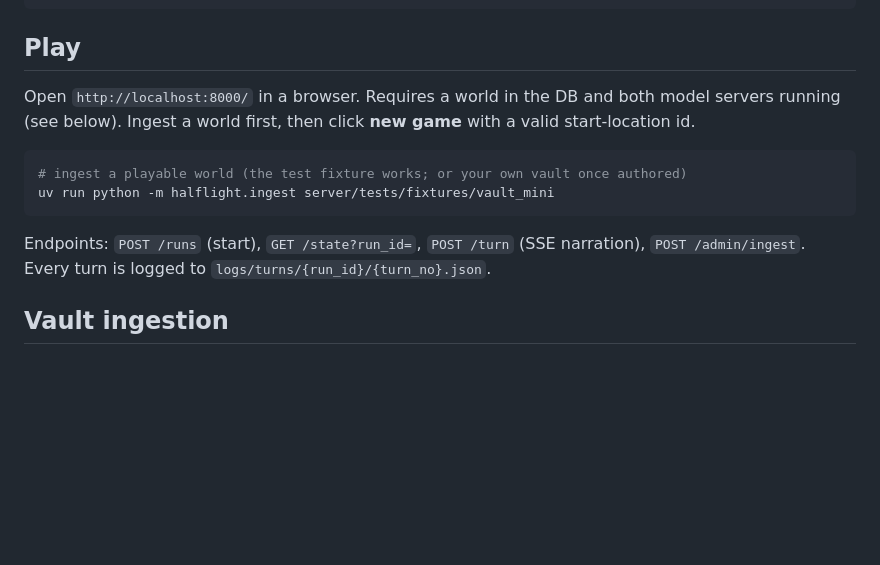
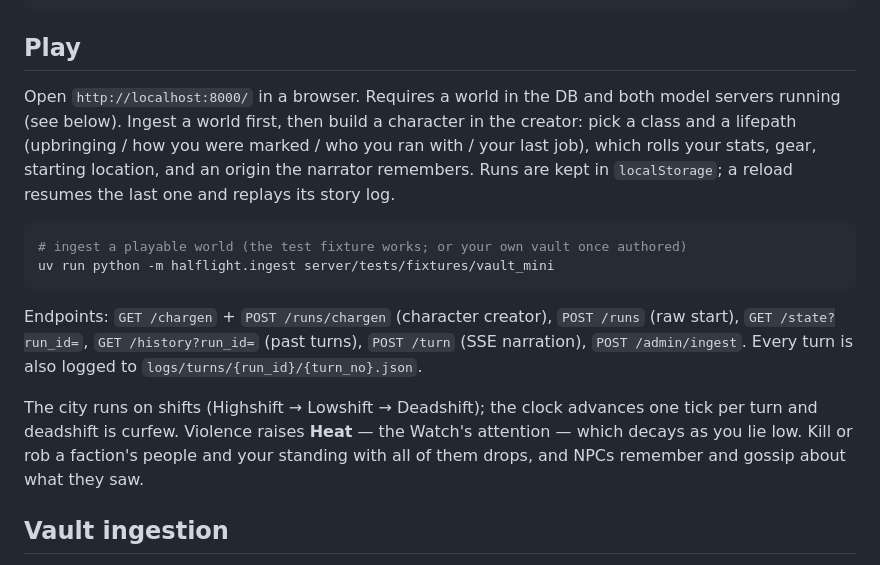
Before and after one commit to Quenten/halflight, a Markdown page: README.md, the part around the change. Drawn GitHub-style; blank space fills up the shorter version.

Commit message:
README: document creator, shift clock, heat, history endpoint
Play section described the removed start-location dropdown; refresh it for
the character creator, the shift/heat/faction systems, and the new
/chargen and /history endpoints.

Co-Authored-By: Claude Opus 4.8 <noreply@anthropic.com>

````diff
--- a/README.md
+++ b/README.md
@@ -38,16 +38,26 @@ curl http://localhost:8000/healthz    # -> {"status":"ok"}
 ## Play
 
 Open `http://localhost:8000/` in a browser. Requires a world in the DB and both
-model servers running (see below). Ingest a world first, then click **new game**
-with a valid start-location id.
+model servers running (see below). Ingest a world first, then build a character in
+the creator: pick a class and a lifepath (upbringing / how you were marked / who
+you ran with / your last job), which rolls your stats, gear, starting location, and
+an origin the narrator remembers. Runs are kept in `localStorage`; a reload resumes
+the last one and replays its story log.
 
 ```powershell
 # ingest a playable world (the test fixture works; or your own vault once authored)
 uv run python -m halflight.ingest server/tests/fixtures/vault_mini
 ```
 
-Endpoints: `POST /runs` (start), `GET /state?run_id=`, `POST /turn` (SSE narration),
-`POST /admin/ingest`. Every turn is logged to `logs/turns/{run_id}/{turn_no}.json`.
+Endpoints: `GET /chargen` + `POST /runs/chargen` (character creator), `POST /runs`
+(raw start), `GET /state?run_id=`, `GET /history?run_id=` (past turns), `POST /turn`
+(SSE narration), `POST /admin/ingest`. Every turn is also logged to
+`logs/turns/{run_id}/{turn_no}.json`.
+
+The city runs on shifts (Highshift → Lowshift → Deadshift); the clock advances one
+tick per turn and deadshift is curfew. Violence raises **Heat** — the Watch's
+attention — which decays as you lie low. Kill or rob a faction's people and your
+standing with all of them drops, and NPCs remember and gossip about what they saw.
 
 ## Vault ingestion
 
````
